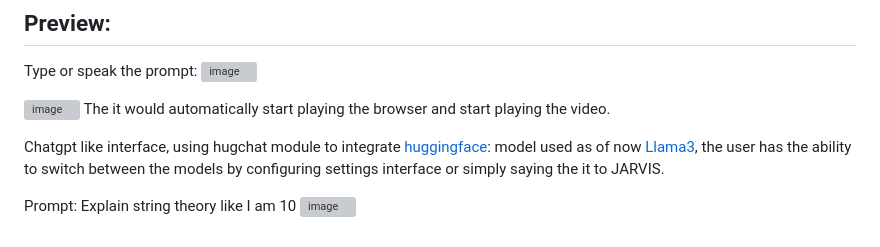
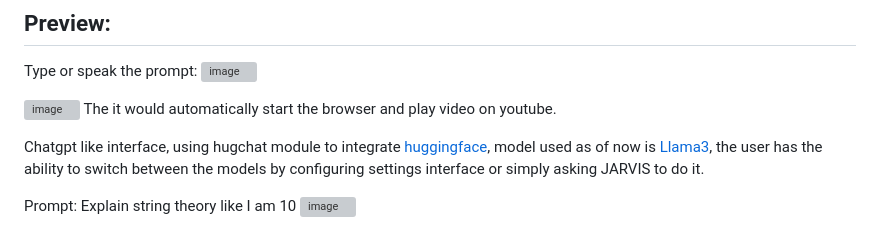
Before and after one commit to Srijan-D/Jarvis-AI-Assistant, a Markdown page: README.md, the part around the change. Rendered like a GitHub page; grey boxes are pictures that could not be loaded.

```diff
--- a/README.md
+++ b/README.md
@@ -136,10 +136,10 @@ Type or speak the prompt:
 ![image](https://github.com/Srijan-D/Jarvis-AI-Assistant/assets/87586713/632d2286-6435-49f6-906e-6693059bb42f)
 
 ![image](https://github.com/Srijan-D/Jarvis-AI-Assistant/assets/87586713/33adfdf5-2d0a-447e-83c7-223af6feb273)
-The it would automatically start playing the browser and start playing the video.
+The it would automatically start the browser and play video on youtube.
 
-Chatgpt like interface, using hugchat module to integrate [huggingface](https://huggingface.co/):
-model used as of now [Llama3](https://llama.meta.com/llama3/), the user has the ability to switch between the models by configuring settings interface or simply saying the it to JARVIS.
+Chatgpt like interface, using hugchat module to integrate [huggingface](https://huggingface.co/),
+model used as of now is [Llama3](https://llama.meta.com/llama3/), the user has the ability to switch between the models by configuring settings interface or simply asking JARVIS to do it.
 
 Prompt: Explain string theory like I am 10
 ![image](https://github.com/Srijan-D/Jarvis-AI-Assistant/assets/87586713/9ee19902-510e-4805-83d8-d7ecb8358777)
```
